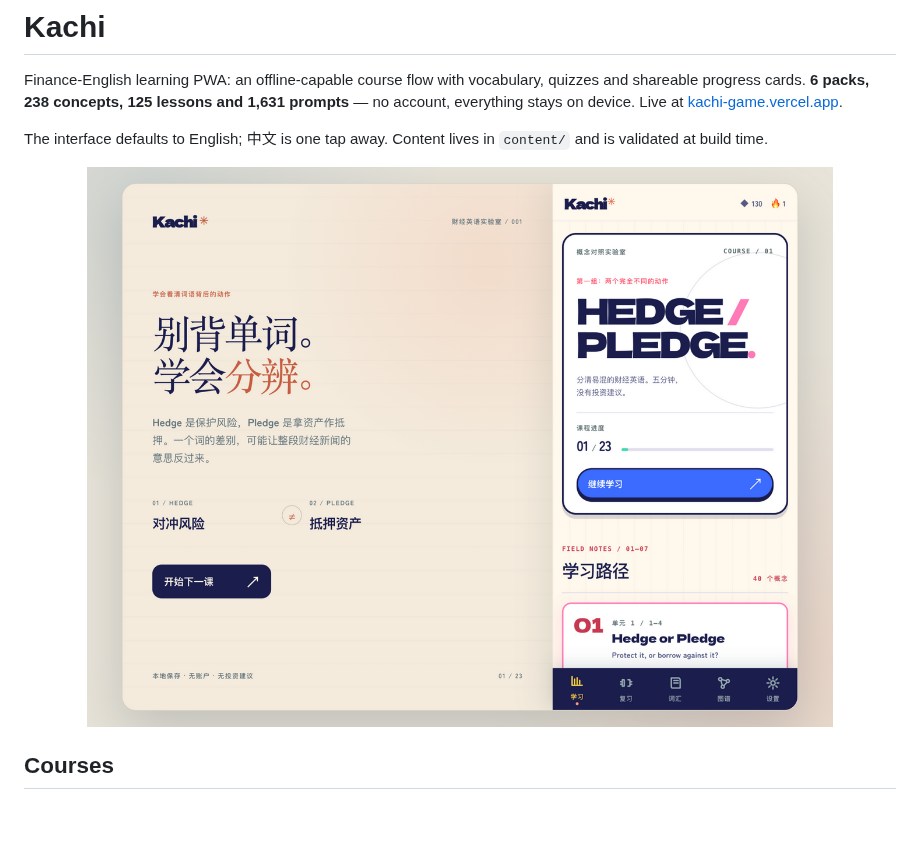
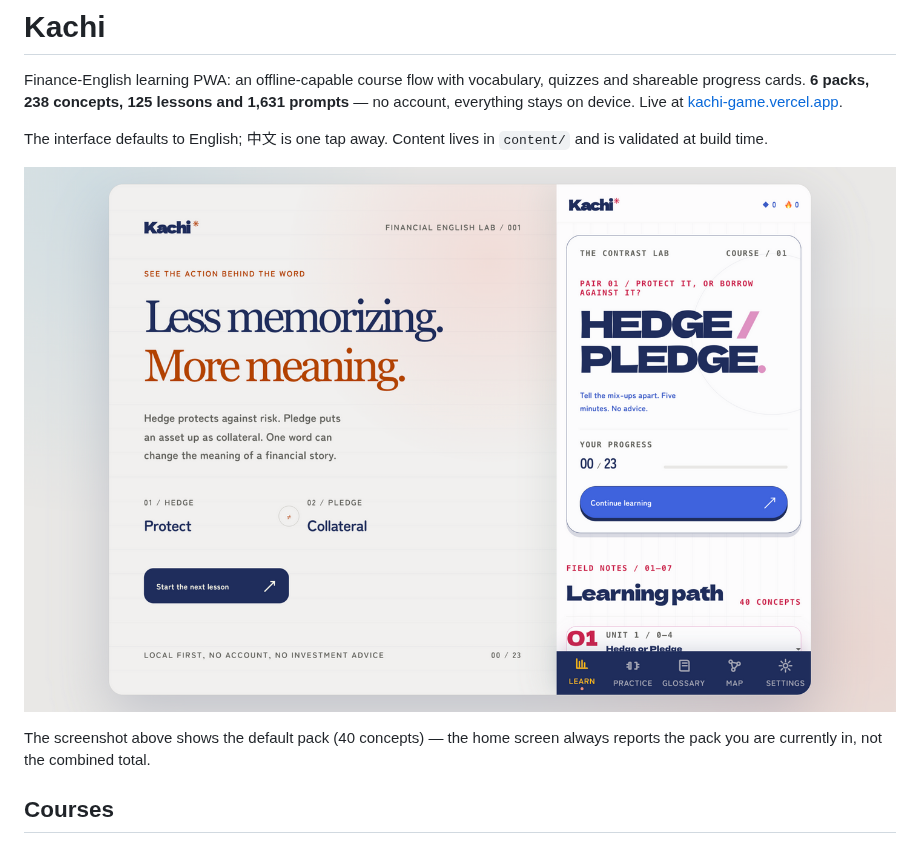
Before and after one commit to cookabc/Kachi, a Markdown page: README.md, the part around the change. Drawn GitHub-style; pictures changed too: docs/images/home.png; blank space fills up the shorter version.

Commit message:
docs: show the English home screen and explain its numbers
docs/images/home.png was captured before the interface defaulted to
English, and it showed the single old pack (40 concepts, 01/23) while the
README claimed 238 concepts across 6 packs — a contradiction a reader
would trip over.

The image is now a 1440px capture of the English interface, and the text
states that the home screen reports the pack you are in rather than the
combined total.

```diff
--- a/README.md
+++ b/README.md
@@ -11,6 +11,9 @@ The interface defaults to English; 中文 is one tap away. Content lives in
 <p align="center">
   <img src="docs/images/home.png" width="880" alt="Kachi home: lesson view on the left, course progress and learning path on the right">
 </p>
+
+The screenshot above shows the default pack (40 concepts) — the home screen always
+reports the pack you are currently in, not the combined total.
 
 ## Courses
 
```
Also changed, not shown: README.zh-CN.md (+2 -0 lines).
